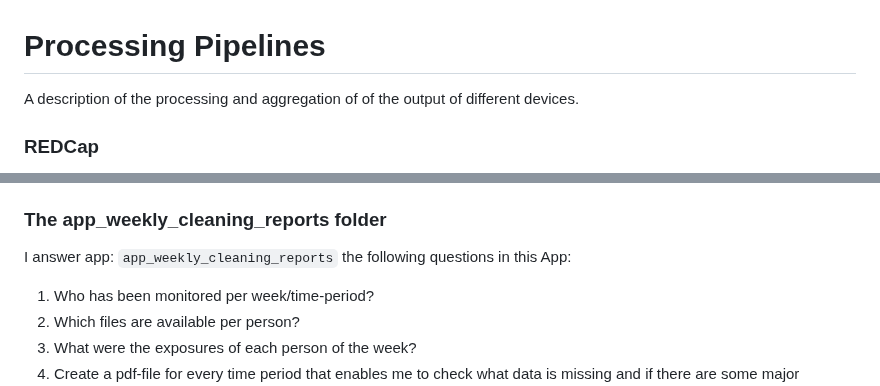
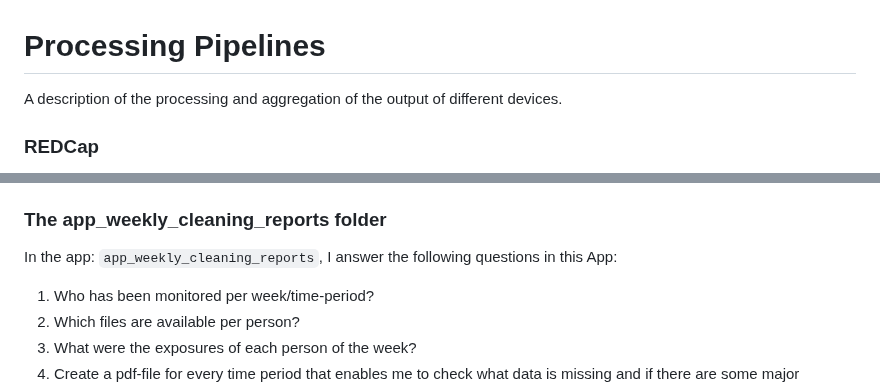
Before and after one commit to CEPH-unibe/ACTUAL_Weekly_Participant_Environmental_Screening, a Markdown page: README.md, 2 parts joined by grey strips. Drawn GitHub-style.

```diff
--- a/README.md
+++ b/README.md
@@ -12,7 +12,7 @@ This repository includes the data management and processing of the ACTUAL projec
 
 # Processing Pipelines
 
-A description of the processing and aggregation of of the output of different devices.
+A description of the processing and aggregation of the output of different devices.
 
 ### REDCap
 
@@ -47,7 +47,7 @@ Using this `app_cleaned` app, I compare the cleaned and aggregated IB data to un
 
 ### The app_weekly_cleaning_reports folder
 
-I answer app: `app_weekly_cleaning_reports` the following questions in this App:
+In the app: `app_weekly_cleaning_reports`, I answer the following questions in this App:
 
 1. Who has been monitored per week/time-period?
 2. Which files are available per person?
```
